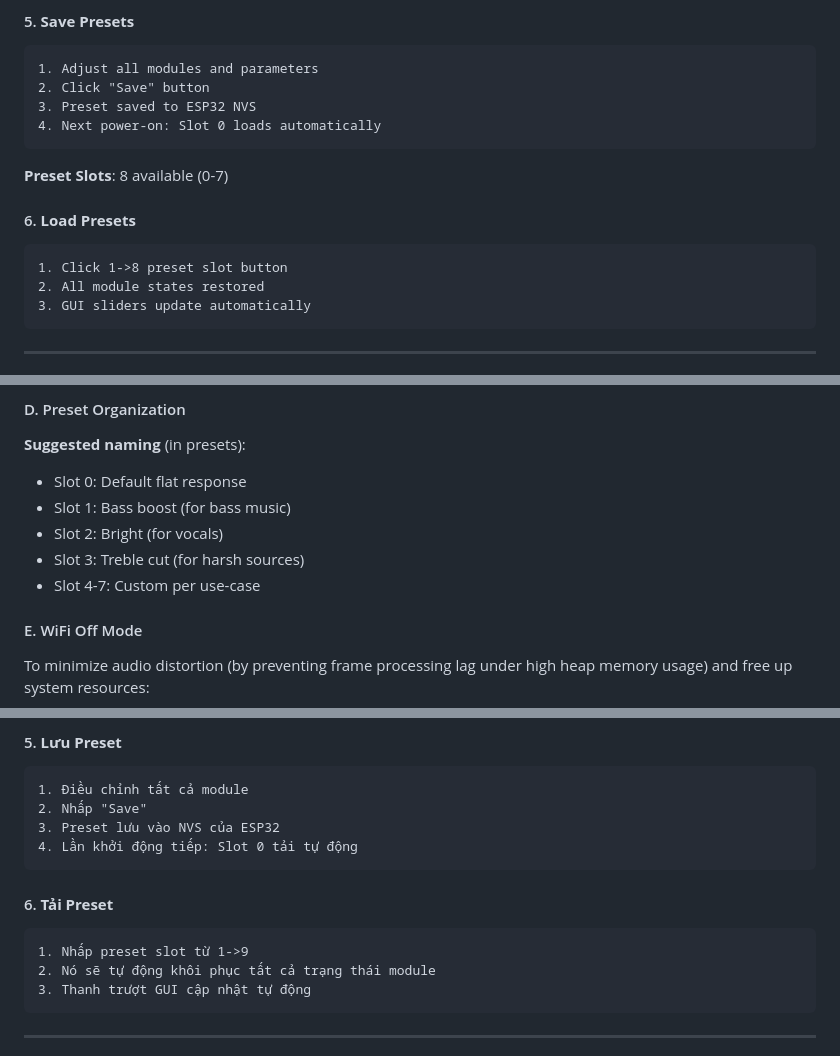
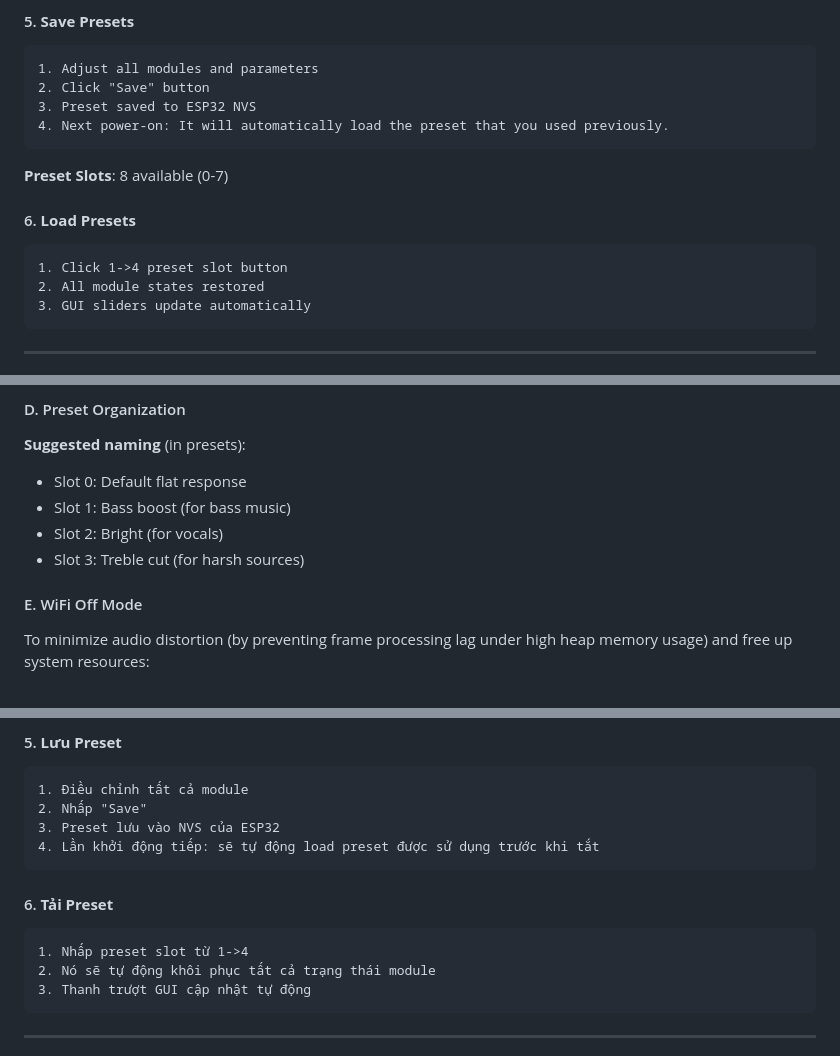
Before and after one commit to Ohminecraft/esp32-dsp-core, a Markdown page: docs/usage-guide.md, 3 parts joined by grey strips. Drawn GitHub-style.

````diff
--- a/docs/usage-guide.md
+++ b/docs/usage-guide.md
@@ -79,7 +79,7 @@ Click "EQ Designer..." button for EQ1 or EQ2:
 1. Adjust all modules and parameters
 2. Click "Save" button
 3. Preset saved to ESP32 NVS
-4. Next power-on: Slot 0 loads automatically
+4. Next power-on: It will automatically load the preset that you used previously.
 ```
 
 **Preset Slots**: 8 available (0-7)
@@ -87,7 +87,7 @@ Click "EQ Designer..." button for EQ1 or EQ2:
 #### 6. **Load Presets**
 
 ```
-1. Click 1->8 preset slot button
+1. Click 1->4 preset slot button
 2. All module states restored
 3. GUI sliders update automatically
 ```
@@ -131,7 +131,6 @@ For clean audio:
 - Slot 1: Bass boost (for bass music)
 - Slot 2: Bright (for vocals)
 - Slot 3: Treble cut (for harsh sources)
-- Slot 4-7: Custom per use-case
 
 #### E. WiFi Off Mode
 
@@ -215,13 +214,13 @@ Sử dụng thanh trượt/điều khiển:
 1. Điều chỉnh tất cả module
 2. Nhấp "Save"
 3. Preset lưu vào NVS của ESP32
-4. Lần khởi động tiếp: Slot 0 tải tự động
+4. Lần khởi động tiếp: sẽ tự động load preset được sử dụng trước khi tắt
 ```
 
 #### 6. **Tải Preset**
 
 ```
-1. Nhấp preset slot từ 1->9
+1. Nhấp preset slot từ 1->4
 2. Nó sẽ tự động khôi phục tất cả trạng thái module
 3. Thanh trượt GUI cập nhật tự động
 ```
````
Also changed, not shown: README.md (+4 -9 lines), docs/architecture.md (+2 -2 lines).
